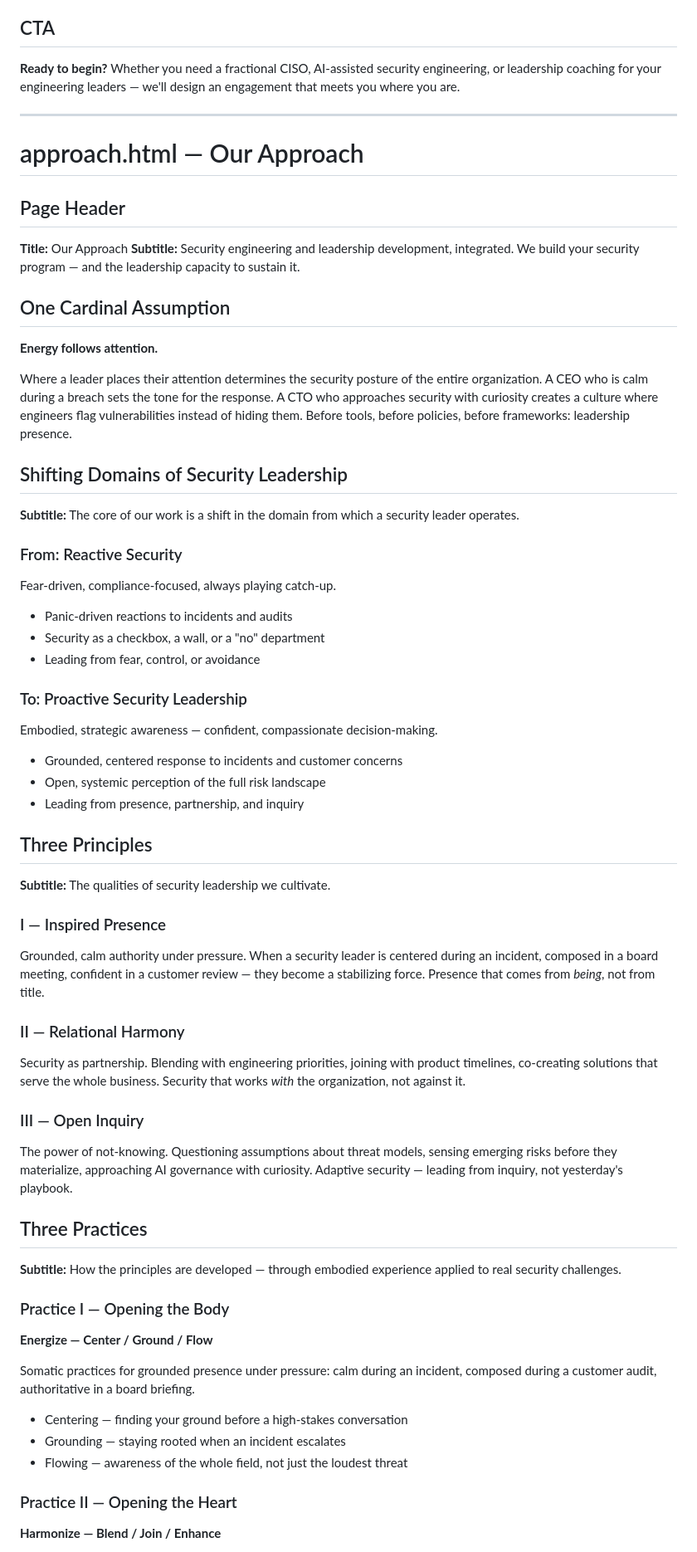
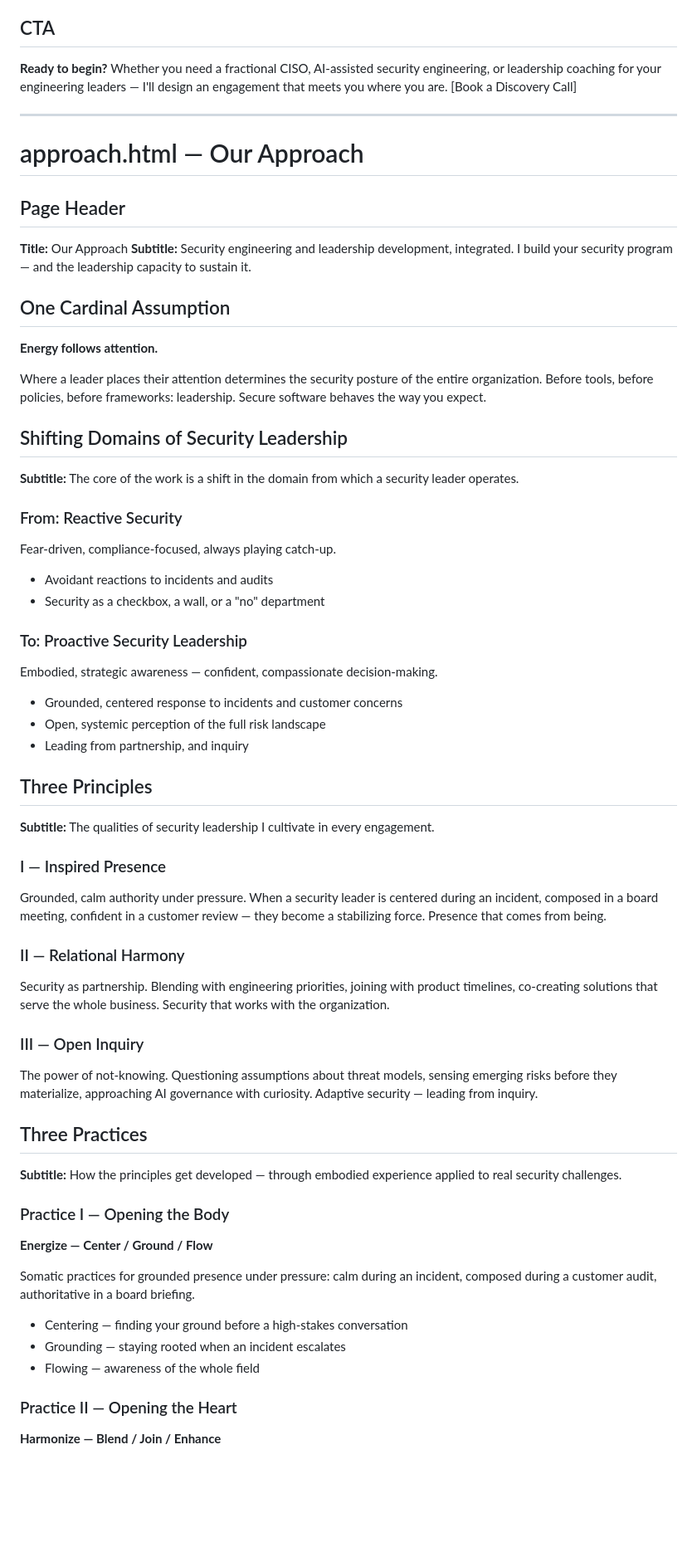
Before and after one commit to biofool/AikiField.com, a Markdown page: SITE_CONTENT.md, the part around one of its changes. Shown at 83% size. GitHub-like rendering; blank space fills up the shorter version.

```diff
--- a/SITE_CONTENT.md
+++ b/SITE_CONTENT.md
@@ -62,7 +58,7 @@ Workflow rearchitecture reduced average time to identify, escalate, and remediat
 Implemented AI-assisted triage and remediation workflows with the Aikido.dev platform, reducing average vulnerability mitigation time from 21 days to 3 days across application, OS/package, cloud/infrastructure, and customer-reported vulnerabilities.
 
 ## CTA
-**Ready to begin?** Whether you need a fractional CISO, AI-assisted security engineering, or leadership coaching for your engineering leaders — we'll design an engagement that meets you where you are.
+**Ready to begin?** Whether you need a fractional CISO, AI-assisted security engineering, or leadership coaching for your engineering leaders — I'll design an engagement that meets you where you are. [Book a Discovery Call]
 
 ---
 
@@ -70,46 +66,45 @@ Implemented AI-assisted triage and remediation workflows with the Aikido.dev pla
 
 ## Page Header
 **Title:** Our Approach
-**Subtitle:** Security engineering and leadership development, integrated. We build your security program — and the leadership capacity to sustain it.
+**Subtitle:** Security engineering and leadership development, integrated. I build your security program — and the leadership capacity to sustain it.
 
 ## One Cardinal Assumption
 
 **Energy follows attention.**
 
-Where a leader places their attention determines the security posture of the entire organization. A CEO who is calm during a breach sets the tone for the response. A CTO who approaches security with curiosity creates a culture where engineers flag vulnerabilities instead of hiding them. Before tools, before policies, before frameworks: leadership presence.
+Where a leader places their attention determines the security posture of the entire organization. Before tools, before policies, before frameworks: leadership. Secure software behaves the way you expect.
 
 ## Shifting Domains of Security Leadership
 
-**Subtitle:** The core of our work is a shift in the domain from which a security leader operates.
+**Subtitle:** The core of the work is a shift in the domain from which a security leader operates.
 
 ### From: Reactive Security
 Fear-driven, compliance-focused, always playing catch-up.
-- Panic-driven reactions to incidents and audits
+- Avoidant reactions to incidents and audits
 - Security as a checkbox, a wall, or a "no" department
-- Leading from fear, control, or avoidance
 
 ### To: Proactive Security Leadership
 Embodied, strategic awareness — confident, compassionate decision-making.
 - Grounded, centered response to incidents and customer concerns
 - Open, systemic perception of the full risk landscape
-- Leading from presence, partnership, and inquiry
+- Leading from partnership, and inquiry
 
 ## Three Principles
 
-**Subtitle:** The qualities of security leadership we cultivate.
+**Subtitle:** The qualities of security leadership I cultivate in every engagement.
 
 ### I — Inspired Presence
-Grounded, calm authority under pressure. When a security leader is centered during an incident, composed in a board meeting, confident in a customer review — they become a stabilizing force. Presence that comes from *being*, not from title.
+Grounded, calm authority under pressure. When a security leader is centered during an incident, composed in a board meeting, confident in a customer review — they become a stabilizing force. Presence that comes from being.
 
 ### II — Relational Harmony
-Security as partnership. Blending with engineering priorities, joining with product timelines, co-creating solutions that serve the whole business. Security that works *with* the organization, not against it.
+Security as partnership. Blending with engineering priorities, joining with product timelines, co-creating solutions that serve the whole business. Security that works with the organization.
 
 ### III — Open Inquiry
-The power of not-knowing. Questioning assumptions about threat models, sensing emerging risks before they materialize, approaching AI governance with curiosity. Adaptive security — leading from inquiry, not yesterday's playbook.
+The power of not-knowing. Questioning assumptions about threat models, sensing emerging risks before they materialize, approaching AI governance with curiosity. Adaptive security — leading from inquiry.
 
 ## Three Practices
 
-**Subtitle:** How the principles are developed — through embodied experience applied to real security challenges.
+**Subtitle:** How the principles get developed — through embodied experience applied to real security challenges.
 
 ### Practice I — Opening the Body
 **Energize — Center / Ground / Flow**
@@ -117,7 +112,7 @@ The power of not-knowing. Questioning assumptions about threat models, sensing e
 Somatic practices for grounded presence under pressure: calm during an incident, composed during a customer audit, authoritative in a board briefing.
 - Centering — finding your ground before a high-stakes conversation
 - Grounding — staying rooted when an incident escalates
-- Flowing — awareness of the whole field, not just the loudest threat
+- Flowing — awareness of the whole field
 
 ### Practice II — Opening the Heart
 **Harmonize — Blend / Join / Enhance**
```
Also changed, not shown: other parts of SITE_CONTENT.md (+37 -52 lines).
